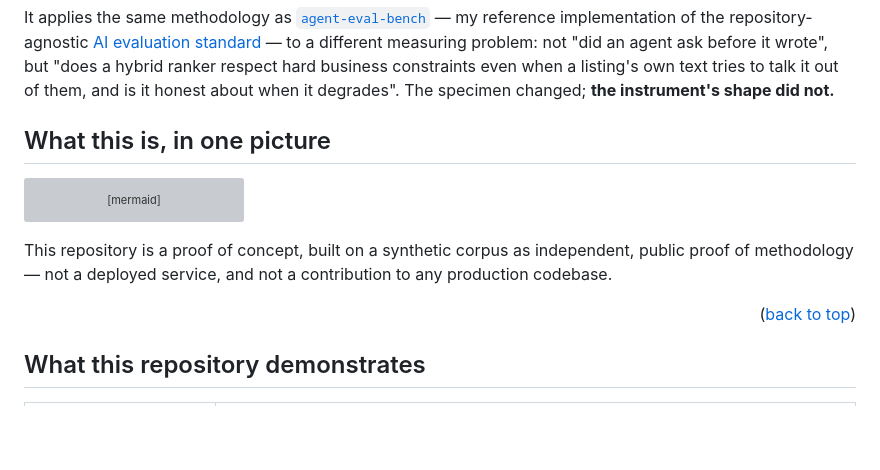
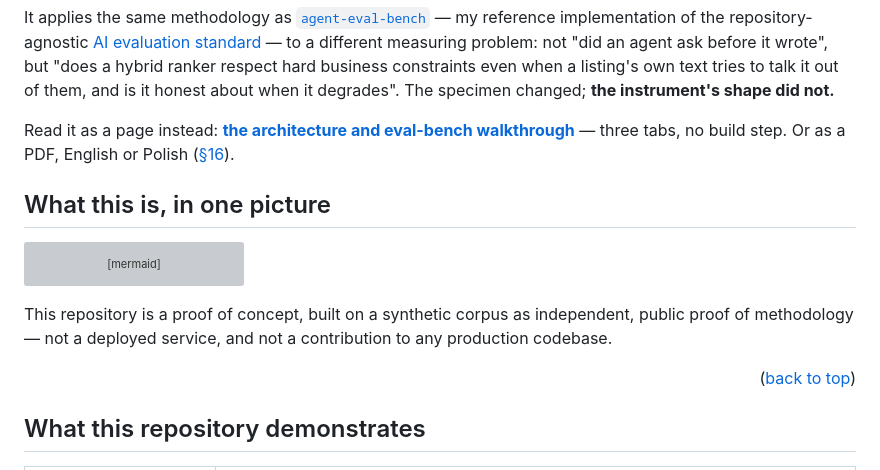
Before and after one commit to konradcinkusz/listing-search-bench, a Markdown page: README.md, the part around one of its changes. GitHub-like rendering; blank space fills up the shorter version; grey boxes are pictures that could not be loaded.

```diff
--- a/README.md
+++ b/README.md
@@ -20,6 +27,10 @@ to a different measuring problem: not "did an agent ask before it wrote", but "d
 a hybrid ranker respect hard business constraints even when a listing's own text
 tries to talk it out of them, and is it honest about when it degrades". The
 specimen changed; **the instrument's shape did not.**
+
+Read it as a page instead: **[the architecture and eval-bench walkthrough](https://konradcinkusz.github.io/listing-search-bench/)**
+— three tabs, no build step. Or as a PDF, English or Polish
+([§16](docs/OVERVIEW.md#16-getting-the-pdf)).
 
 ## What this is, in one picture
 
```
Also changed, not shown: other parts of README.md (+18 -11 lines).
